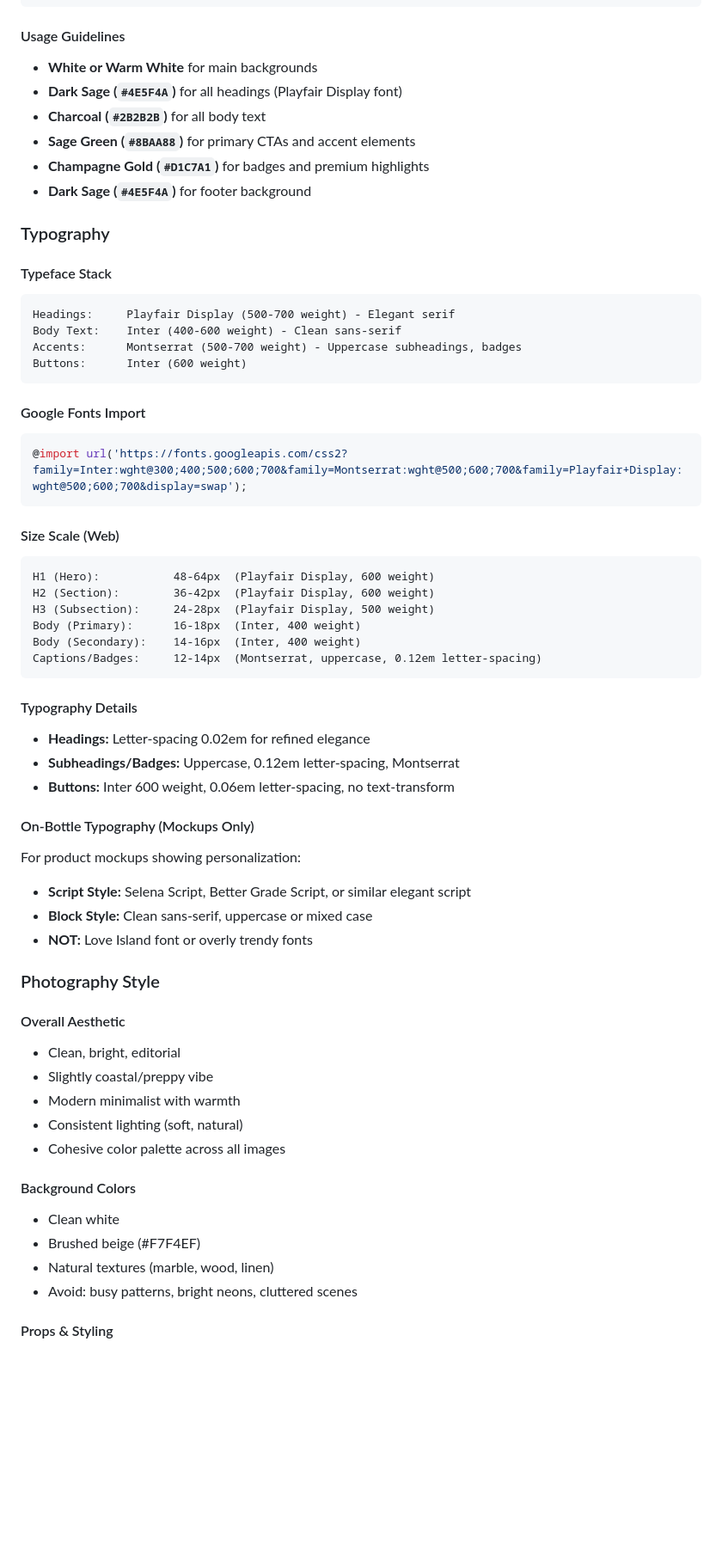
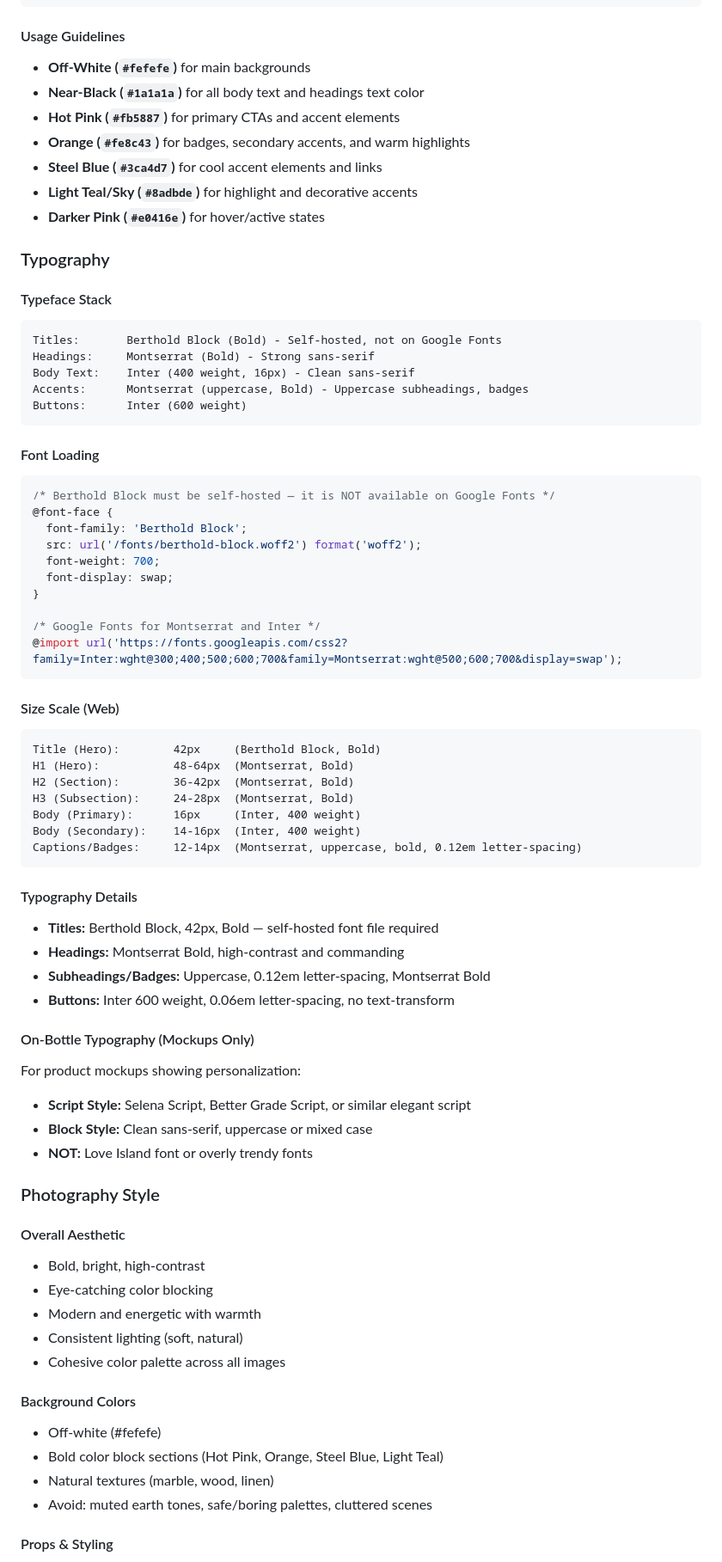
Before and after one commit to michellehumes/ShelzysDesigns, a Markdown page: brand/BRAND_GUIDE.md, the part around one of its changes. Shown at 86% size. Rendered like a GitHub page; blank space fills up the shorter version.

Commit message:
Update BRAND_GUIDE.md with correct Shelzy's Designs brand identity
https://claude.ai/code/session_01K1kUGPQMQkU6itMs3Mn6eD

````diff
--- a/brand/BRAND_GUIDE.md
+++ b/brand/BRAND_GUIDE.md
@@ -48,41 +51,54 @@ Darker Pink:     #e0416e  (Hover states, active states, pressed buttons)
 ```
 
 #### Usage Guidelines
-- **White or Warm White** for main backgrounds
-- **Dark Sage (`#4E5F4A`)** for all headings (Playfair Display font)
-- **Charcoal (`#2B2B2B`)** for all body text
-- **Sage Green (`#8BAA88`)** for primary CTAs and accent elements
-- **Champagne Gold (`#D1C7A1`)** for badges and premium highlights
-- **Dark Sage (`#4E5F4A`)** for footer background
+- **Off-White (`#fefefe`)** for main backgrounds
+- **Near-Black (`#1a1a1a`)** for all body text and headings text color
+- **Hot Pink (`#fb5887`)** for primary CTAs and accent elements
+- **Orange (`#fe8c43`)** for badges, secondary accents, and warm highlights
+- **Steel Blue (`#3ca4d7`)** for cool accent elements and links
+- **Light Teal/Sky (`#8adbde`)** for highlight and decorative accents
+- **Darker Pink (`#e0416e`)** for hover/active states
 
 ### Typography
 
 #### Typeface Stack
 ```
-Headings:     Playfair Display (500-700 weight) - Elegant serif
-Body Text:    Inter (400-600 weight) - Clean sans-serif
-Accents:      Montserrat (500-700 weight) - Uppercase subheadings, badges
+Titles:       Berthold Block (Bold) - Self-hosted, not on Google Fonts
+Headings:     Montserrat (Bold) - Strong sans-serif
+Body Text:    Inter (400 weight, 16px) - Clean sans-serif
+Accents:      Montserrat (uppercase, Bold) - Uppercase subheadings, badges
 Buttons:      Inter (600 weight)
 ```
 
-#### Google Fonts Import
+#### Font Loading
 ```css
-@import url('https://fonts.googleapis.com/css2?family=Inter:wght@300;400;500;600;700&family=Montserrat:wght@500;600;700&family=Playfair+Display:wght@500;600;700&display=swap');
+/* Berthold Block must be self-hosted — it is NOT available on Google Fonts */
+@font-face {
+  font-family: 'Berthold Block';
+  src: url('/fonts/berthold-block.woff2') format('woff2');
+  font-weight: 700;
+  font-display: swap;
+}
+
+/* Google Fonts for Montserrat and Inter */
+@import url('https://fonts.googleapis.com/css2?family=Inter:wght@300;400;500;600;700&family=Montserrat:wght@500;600;700&display=swap');
 ```
 
 #### Size Scale (Web)
 ```
-H1 (Hero):           48-64px  (Playfair Display, 600 weight)
-H2 (Section):        36-42px  (Playfair Display, 600 weight)
-H3 (Subsection):     24-28px  (Playfair Display, 500 weight)
-Body (Primary):      16-18px  (Inter, 400 weight)
+Title (Hero):        42px     (Berthold Block, Bold)
+H1 (Hero):           48-64px  (Montserrat, Bold)
+H2 (Section):        36-42px  (Montserrat, Bold)
+H3 (Subsection):     24-28px  (Montserrat, Bold)
+Body (Primary):      16px     (Inter, 400 weight)
 Body (Secondary):    14-16px  (Inter, 400 weight)
-Captions/Badges:     12-14px  (Montserrat, uppercase, 0.12em letter-spacing)
+Captions/Badges:     12-14px  (Montserrat, uppercase, bold, 0.12em letter-spacing)
 ```
 
 #### Typography Details
-- **Headings:** Letter-spacing 0.02em for refined elegance
-- **Subheadings/Badges:** Uppercase, 0.12em letter-spacing, Montserrat
+- **Titles:** Berthold Block, 42px, Bold — self-hosted font file required
+- **Headings:** Montserrat Bold, high-contrast and commanding
+- **Subheadings/Badges:** Uppercase, 0.12em letter-spacing, Montserrat Bold
 - **Buttons:** Inter 600 weight, 0.06em letter-spacing, no text-transform
 
 #### On-Bottle Typography (Mockups Only)
@@ -94,17 +110,17 @@ For product mockups showing personalization:
 ### Photography Style
 
 #### Overall Aesthetic
-- Clean, bright, editorial
-- Slightly coastal/preppy vibe
-- Modern minimalist with warmth
+- Bold, bright, high-contrast
+- Eye-catching color blocking
+- Modern and energetic with warmth
 - Consistent lighting (soft, natural)
 - Cohesive color palette across all images
 
 #### Background Colors
-- Clean white
-- Brushed beige (#F7F4EF)
+- Off-white (#fefefe)
+- Bold color block sections (Hot Pink, Orange, Steel Blue, Light Teal)
 - Natural textures (marble, wood, linen)
-- Avoid: busy patterns, bright neons, cluttered scenes
+- Avoid: muted earth tones, safe/boring palettes, cluttered scenes
 
 #### Props & Styling
 - **Bridal:** Satin ribbons, white florals, elegant stationery
````
Also changed, not shown: other parts of brand/BRAND_GUIDE.md (+12 -9 lines).
